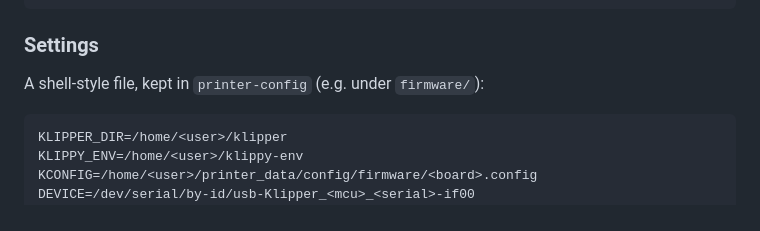
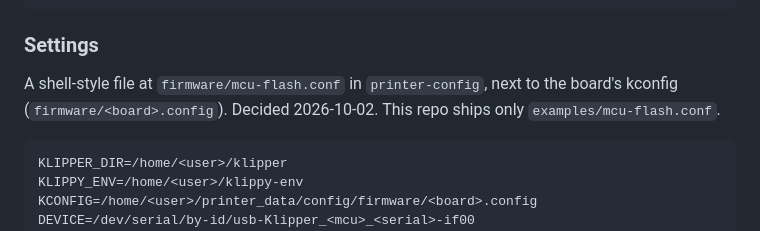
Before and after one commit to akreager/cockpit-klipper, a Markdown page: CLAUDE.md, the part around the change. Rendered like a GitHub page.

Commit message:
CLAUDE.md: settings file lives at printer-config firmware/mcu-flash.conf
Co-Authored-By: Claude Opus 5.5 <noreply@anthropic.com>

````diff
--- a/CLAUDE.md
+++ b/CLAUDE.md
@@ -141,7 +141,9 @@ install.sh                           optional one-time setup
 
 ### Settings
 
-A shell-style file, kept in `printer-config` (e.g. under `firmware/`):
+A shell-style file at `firmware/mcu-flash.conf` in `printer-config`, next to
+the board's kconfig (`firmware/<board>.config`). Decided 2026-10-02. This
+repo ships only `examples/mcu-flash.conf`.
 
 ```sh
 KLIPPER_DIR=/home/<user>/klipper
````
